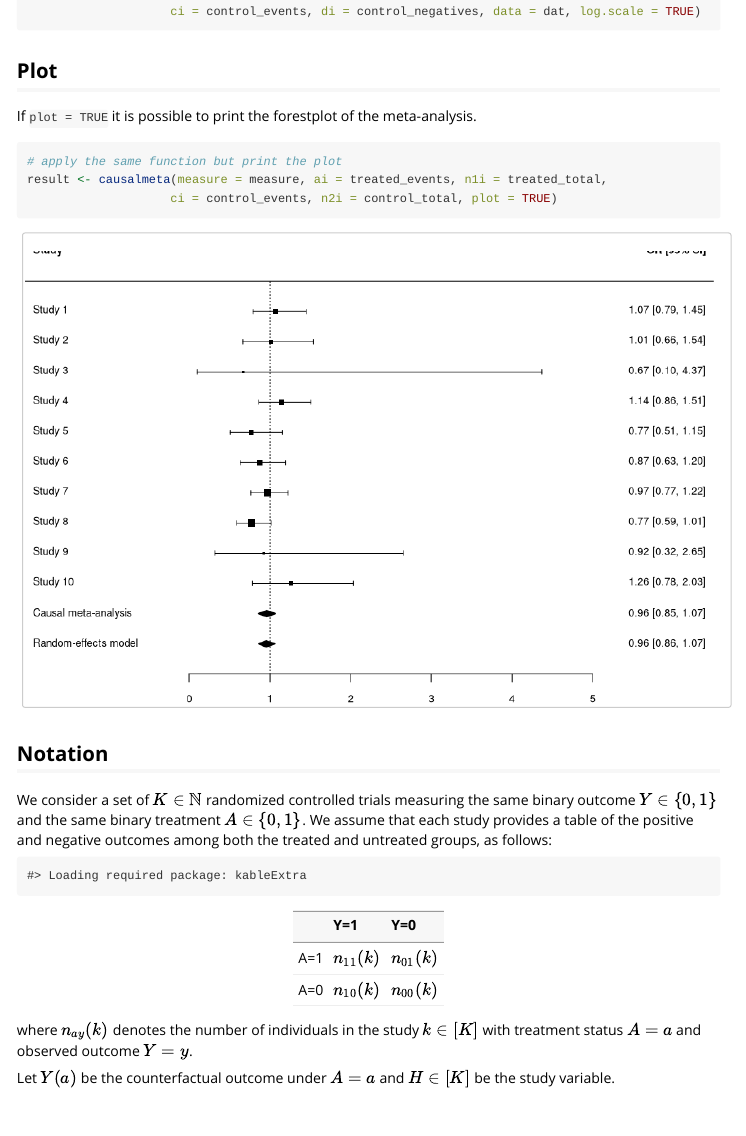
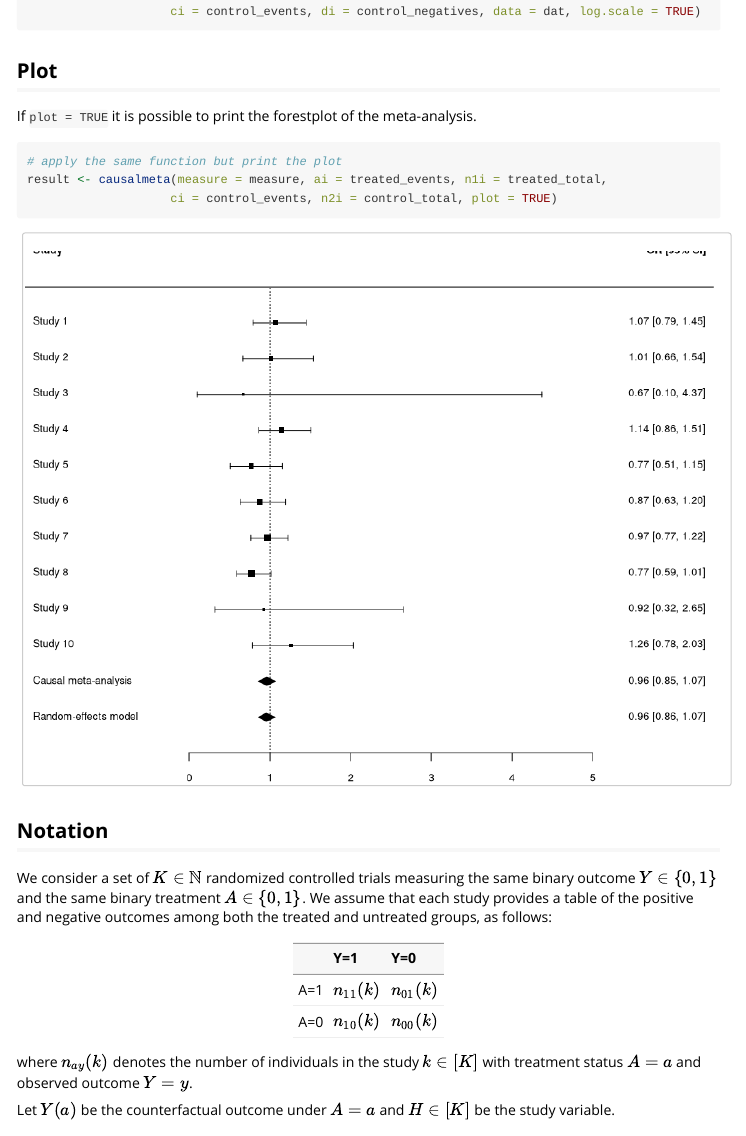
Before and after one commit to cberenfeld/camea, an R Markdown document (vignettes/causalmeta_vignette.Rmd): the page in a window 1100 px wide, from 1660 px down. Rendered offline with R 4.5, knitr and Pandoc, with nearby package versions; code that draws random numbers runs with fixed seeds of ours.

Commit message:
Update causalmeta_vignette.Rmd

````diff
--- a/vignettes/causalmeta_vignette.Rmd
+++ b/vignettes/causalmeta_vignette.Rmd
@@ -104,7 +104,7 @@ result <- causalmeta(measure = measure, ai = treated_events, bi = treated_negati
 
 If `plot = TRUE` it is possible to print the forestplot of the meta-analysis.
 
-```{r my-forest-plot, fig.width=9, fig.height=6, out.width='100%'}
+```{r my-forest-plot, fig.width=9, fig.height=7, out.width='100%'}
 # apply the same function but print the plot
 result <- causalmeta(measure = measure, ai = treated_events, n1i = treated_total,
                     ci = control_events, n2i = control_total, plot = TRUE)
@@ -115,7 +115,7 @@ result <- causalmeta(measure = measure, ai = treated_events, n1i = treated_total
 We consider a set of $K \in \mathbb{N}$ randomized controlled trials measuring the same binary outcome $Y \in \{0,1\}$ and the same binary treatment $A \in \{0,1\}$. We assume that each study provides a table of the positive and negative outcomes among both the treated and untreated groups, as follows:
 
 ```{r, echo=FALSE}
-if(!require("kableExtra")) install.package("kableExtra")
+if(!require("kableExtra", quietly = TRUE)) install.package("kableExtra")
 library(kableExtra)
 
 df <- data.frame(Cat = c("A=1","A=0"),
````
